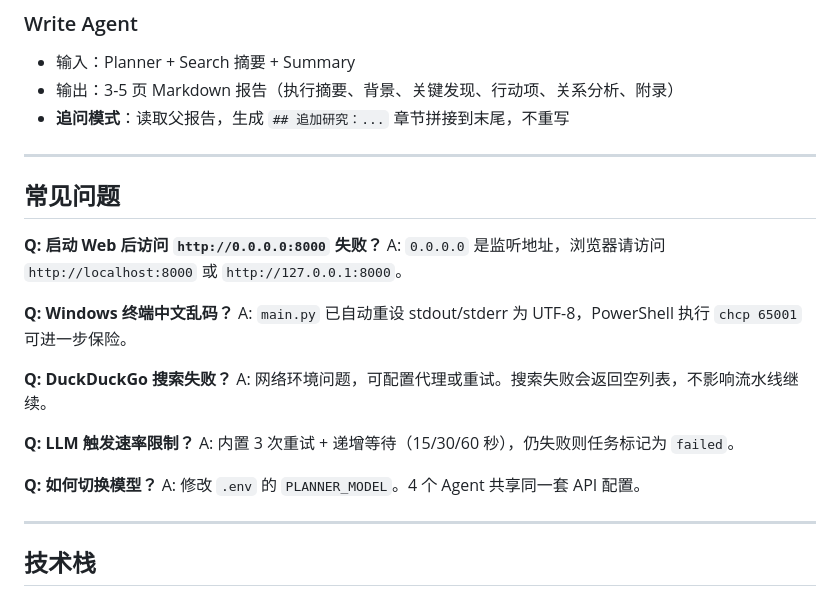
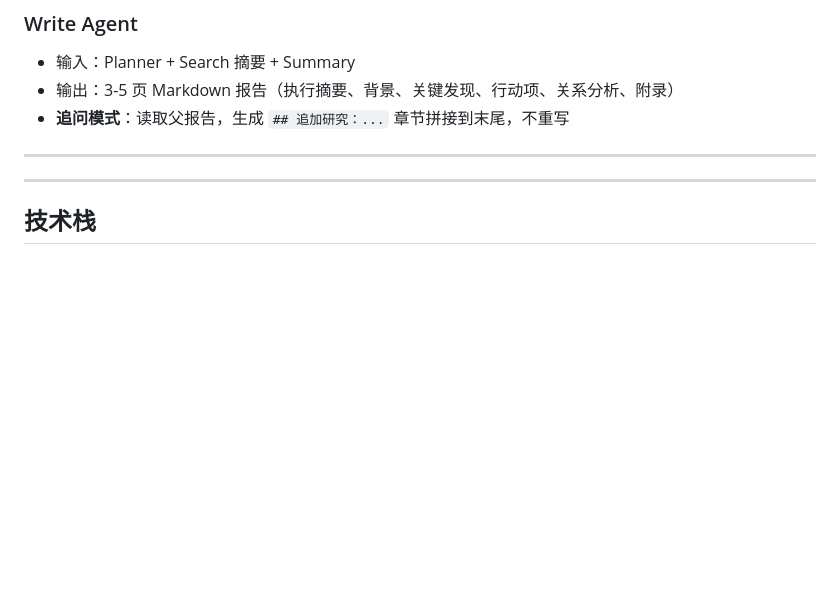
Before and after one commit to Eagar101/oi, a Markdown page: README.md, the part around the change. Rendered like a GitHub page; blank space fills up the shorter version.

```diff
--- a/README.md
+++ b/README.md
@@ -244,23 +244,6 @@ PythonProject/
 
 ---
 
-## 常见问题
-
-**Q: 启动 Web 后访问 `http://0.0.0.0:8000` 失败？**
-A: `0.0.0.0` 是监听地址，浏览器请访问 `http://localhost:8000` 或 `http://127.0.0.1:8000`。
-
-**Q: Windows 终端中文乱码？**
-A: `main.py` 已自动重设 stdout/stderr 为 UTF-8，PowerShell 执行 `chcp 65001` 可进一步保险。
-
-**Q: DuckDuckGo 搜索失败？**
-A: 网络环境问题，可配置代理或重试。搜索失败会返回空列表，不影响流水线继续。
-
-**Q: LLM 触发速率限制？**
-A: 内置 3 次重试 + 递增等待（15/30/60 秒），仍失败则任务标记为 `failed`。
-
-**Q: 如何切换模型？**
-A: 修改 `.env` 的 `PLANNER_MODEL`。4 个 Agent 共享同一套 API 配置。
-
 ---
 
 ## 技术栈
```
